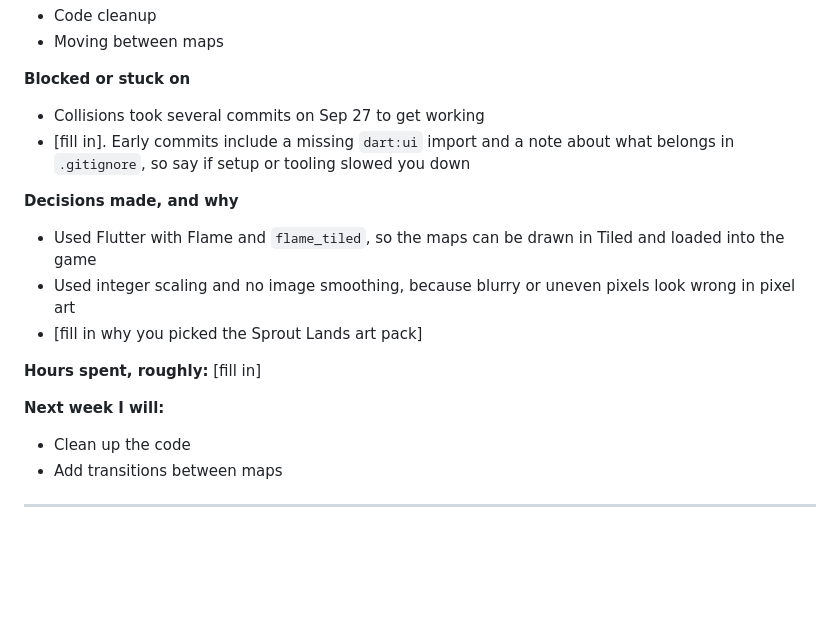
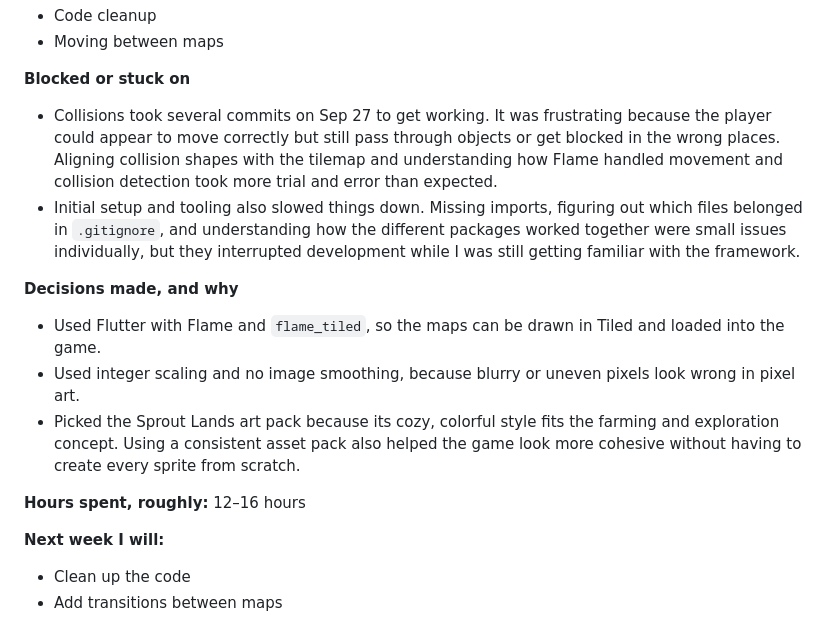
Before and after one commit to Aonnoes/eppy-island, a Markdown page: docs/04-weekly-reports.md, the part around one of its changes. GitHub-like rendering; blank space fills up the shorter version.

```diff
--- a/docs/04-weekly-reports.md
+++ b/docs/04-weekly-reports.md
@@ -86,18 +85,16 @@ One entry per week, newest at the top. Reports were due every Sunday. Week 1 beg
 - Moving between maps
 
 **Blocked or stuck on**
-- Collisions took several commits on Sep 27 to get working
-- [fill in]. Early commits include a missing `dart:ui` import and a note about what belongs in `.gitignore`, so say if setup or tooling slowed you down
+- Collisions took several commits on Sep 27 to get working. It was frustrating because the player could appear to move correctly but still pass through objects or get blocked in the wrong places. Aligning collision shapes with the tilemap and understanding how Flame handled movement and collision detection took more trial and error than expected.
+- Initial setup and tooling also slowed things down. Missing imports, figuring out which files belonged in `.gitignore`, and understanding how the different packages worked together were small issues individually, but they interrupted development while I was still getting familiar with the framework.
 
 **Decisions made, and why**
-- Used Flutter with Flame and `flame_tiled`, so the maps can be drawn in Tiled and loaded into the game
-- Used integer scaling and no image smoothing, because blurry or uneven pixels look wrong in pixel art
-- [fill in why you picked the Sprout Lands art pack]
+- Used Flutter with Flame and `flame_tiled`, so the maps can be drawn in Tiled and loaded into the game.
+- Used integer scaling and no image smoothing, because blurry or uneven pixels look wrong in pixel art.
+- Picked the Sprout Lands art pack because its cozy, colorful style fits the farming and exploration concept. Using a consistent asset pack also helped the game look more cohesive without having to create every sprite from scratch.
 
-**Hours spent, roughly:** [fill in]
+**Hours spent, roughly:** 12–16 hours
 
 **Next week I will:**
 - Clean up the code
 - Add transitions between maps
-
----
```
Also changed, not shown: other parts of docs/04-weekly-reports.md (+15 -16 lines), README.md (+3 -12 lines).
